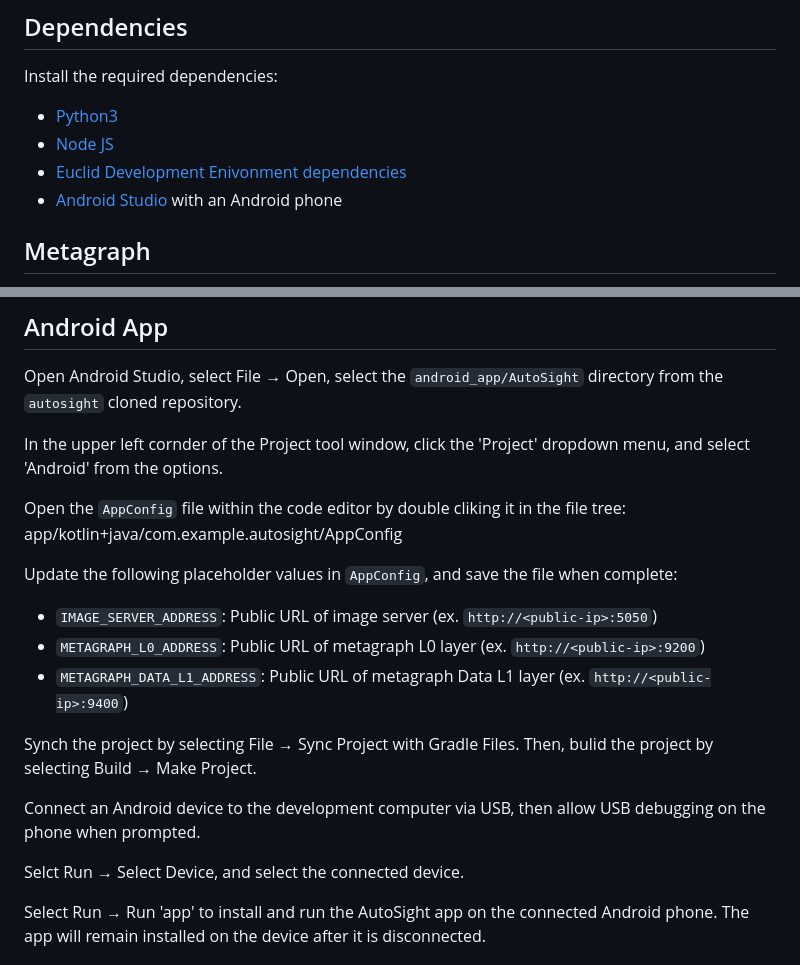
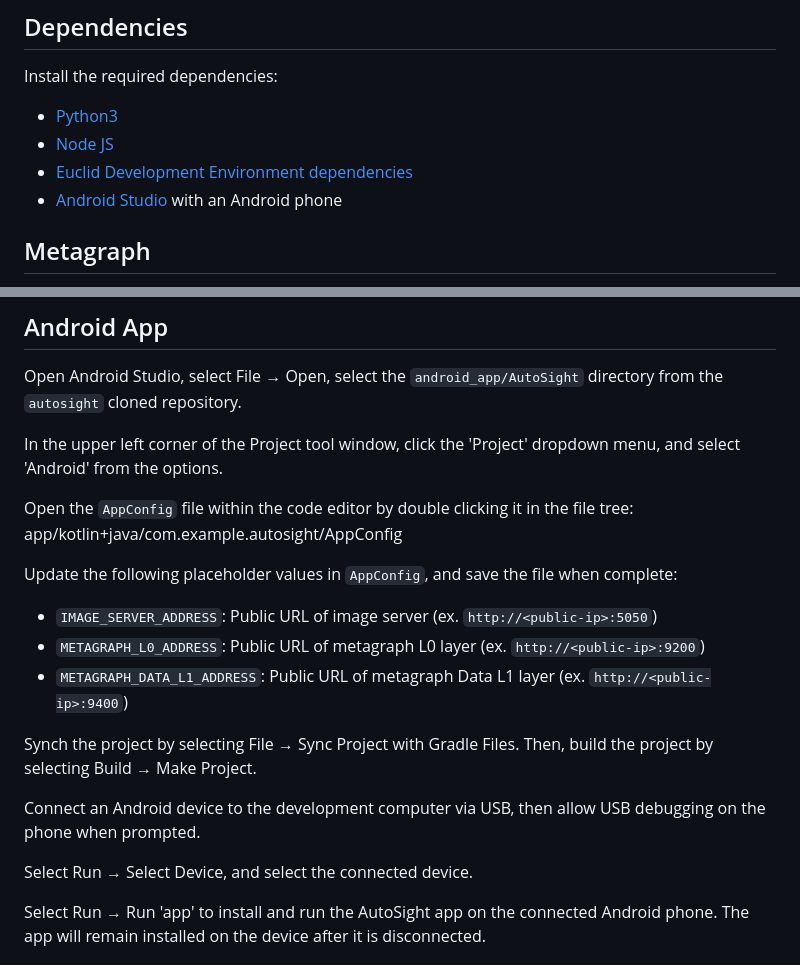
Before and after one commit to rhammell/autosight, a Markdown page: README.md, 2 parts joined by grey strips. Rendered like a GitHub page.

```diff
--- a/README.md
+++ b/README.md
@@ -21,7 +21,7 @@ Follow the instructions below to set up and configure each of the AutoSight comp
 Install the required dependencies:
 - [Python3](https://www.python.org/downloads/)
 - [Node JS](https://nodejs.org/en)
-- [Euclid Development Enivonment dependencies](https://docs.constellationnetwork.io/sdk/guides/quick-start/#install-dependencies)
+- [Euclid Development Environment dependencies](https://docs.constellationnetwork.io/sdk/guides/quick-start/#install-dependencies)
 - [Android Studio](https://developer.android.com/studio) with an Android phone
 
 ## Metagraph
@@ -136,20 +136,20 @@ If using port forwarding, configure your router to forward inbound requests from
 ## Android App
 Open Android Studio, select File → Open, select the `android_app/AutoSight` directory from the `autosight` cloned repository.
 
-In the upper left cornder of the Project tool window, click the 'Project' dropdown menu, and select 'Android' from the options.
+In the upper left corner of the Project tool window, click the 'Project' dropdown menu, and select 'Android' from the options.
 
-Open the `AppConfig` file within the code editor by double cliking it in the file tree: app/kotlin+java/com.example.autosight/AppConfig
+Open the `AppConfig` file within the code editor by double clicking it in the file tree: app/kotlin+java/com.example.autosight/AppConfig
 
 Update the following placeholder values in `AppConfig`, and save the file when complete:
 - `IMAGE_SERVER_ADDRESS`: Public URL of image server (ex. `http://<public-ip>:5050`)
 - `METAGRAPH_L0_ADDRESS`: Public URL of metagraph L0 layer (ex. `http://<public-ip>:9200`)
 - `METAGRAPH_DATA_L1_ADDRESS`: Public URL of metagraph Data L1 layer (ex. `http://<public-ip>:9400`)
 
-Synch the project by selecting File → Sync Project with Gradle Files. Then, bulid the project by selecting Build → Make Project.
+Synch the project by selecting File → Sync Project with Gradle Files. Then, build the project by selecting Build → Make Project.
 
 Connect an Android device to the development computer via USB, then allow USB debugging on the phone when prompted.
 
-Selct Run → Select Device, and select the connected device.
+Select Run → Select Device, and select the connected device.
 
 Select Run → Run 'app' to install and run the AutoSight app on the connected Android phone. The app will remain installed on the device after it is disconnected.
 
```
